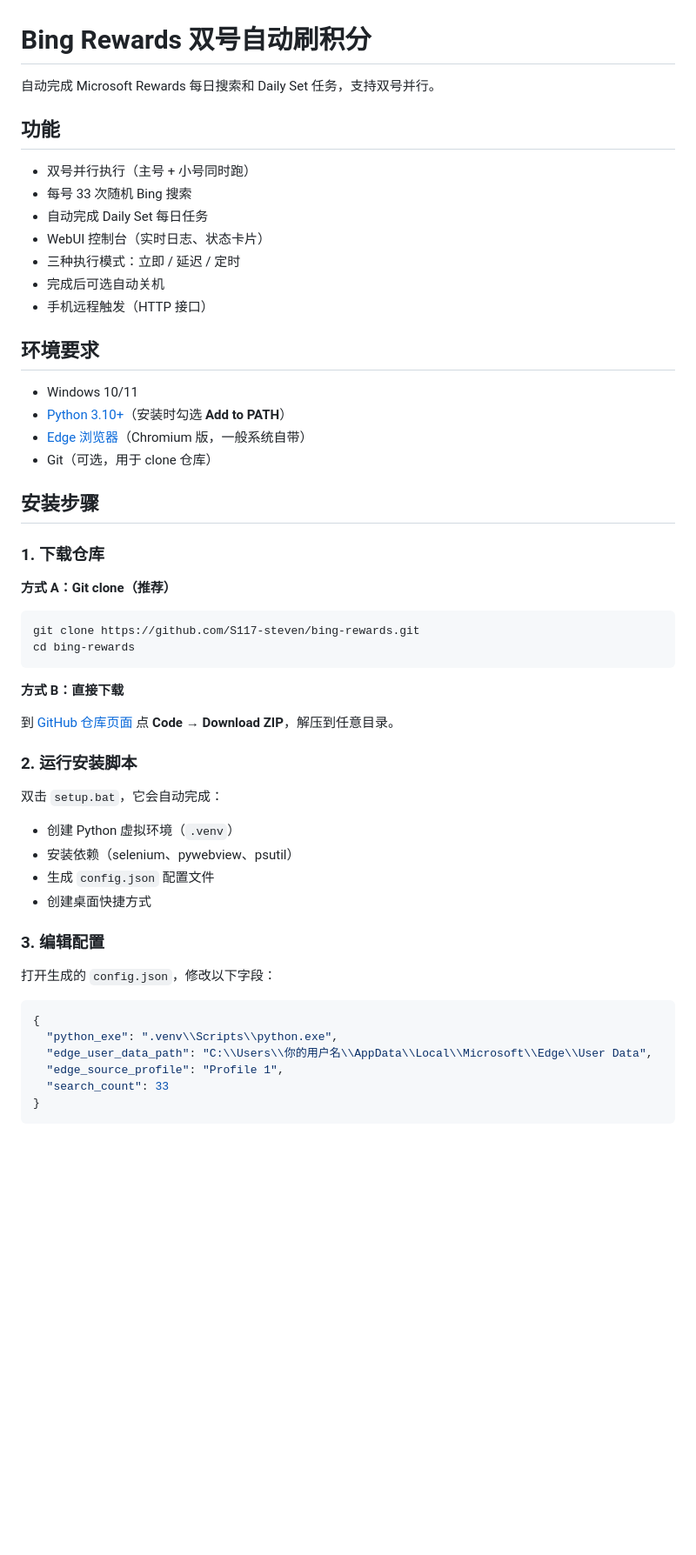
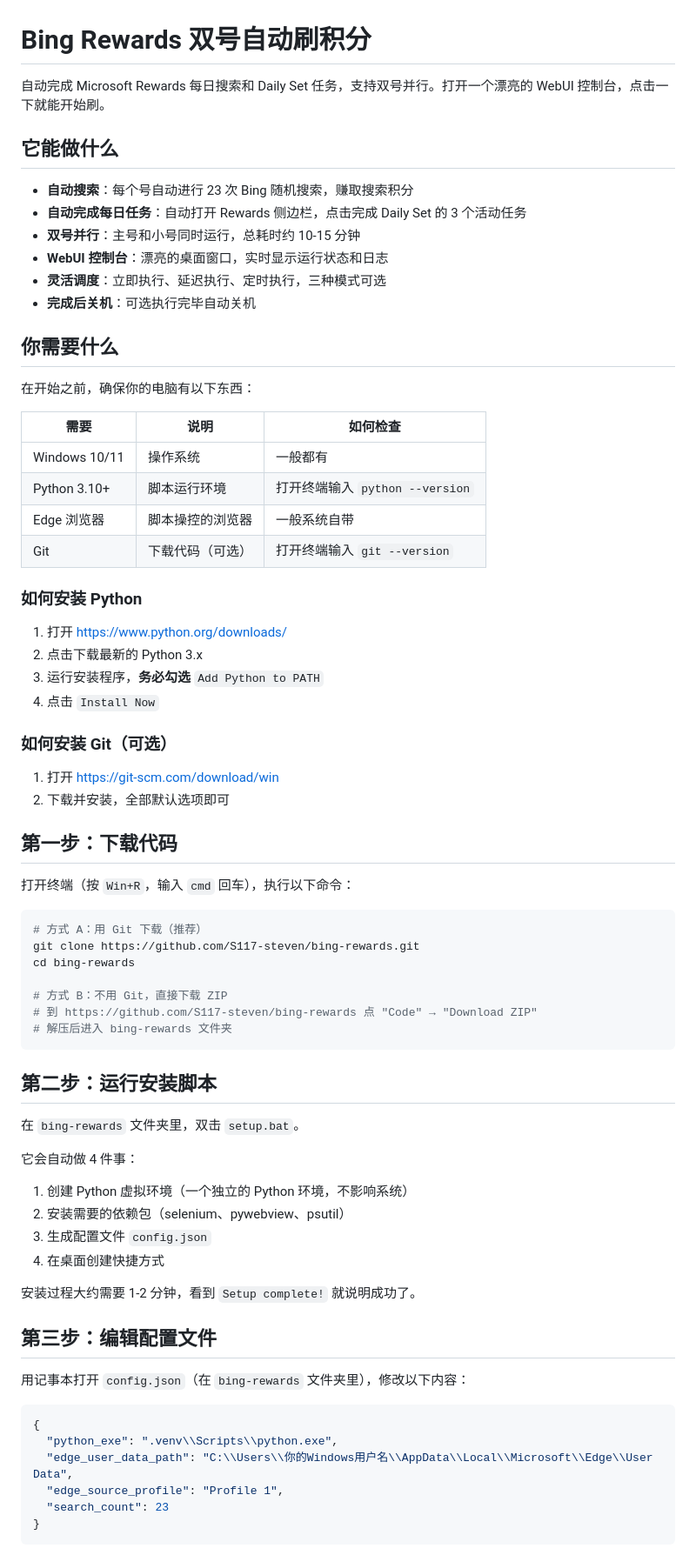
Before and after one commit to S117-steven/bing-rewards, a Markdown page: README.md, the part around one of its changes. Shown at 87% size. Drawn GitHub-style; blank space fills up the shorter version.

Commit message:
docs: rewrite README as beginner-friendly step-by-step tutorial

````diff
--- a/README.md
+++ b/README.md
@@ -1,58 +1,75 @@
 # Bing Rewards 双号自动刷积分
 
-自动完成 Microsoft Rewards 每日搜索和 Daily Set 任务，支持双号并行。
+自动完成 Microsoft Rewards 每日搜索和 Daily Set 任务，支持双号并行。打开一个漂亮的 WebUI 控制台，点击一下就能开始刷。
 
-## 功能
+## 它能做什么
 
-- 双号并行执行（主号 + 小号同时跑）
-- 每号 33 次随机 Bing 搜索
-- 自动完成 Daily Set 每日任务
-- WebUI 控制台（实时日志、状态卡片）
-- 三种执行模式：立即 / 延迟 / 定时
-- 完成后可选自动关机
-- 手机远程触发（HTTP 接口）
+- **自动搜索**：每个号自动进行 23 次 Bing 随机搜索，赚取搜索积分
+- **自动完成每日任务**：自动打开 Rewards 侧边栏，点击完成 Daily Set 的 3 个活动任务
+- **双号并行**：主号和小号同时运行，总耗时约 10-15 分钟
+- **WebUI 控制台**：漂亮的桌面窗口，实时显示运行状态和日志
+- **灵活调度**：立即执行、延迟执行、定时执行，三种模式可选
+- **完成后关机**：可选执行完毕自动关机
 
-## 环境要求
+## 你需要什么
 
-- Windows 10/11
-- [Python 3.10+](https://www.python.org/downloads/)（安装时勾选 **Add to PATH**）
-- [Edge 浏览器](https://www.microsoft.com/edge)（Chromium 版，一般系统自带）
-- Git（可选，用于 clone 仓库）
+在开始之前，确保你的电脑有以下东西：
 
-## 安装步骤
+| 需要 | 说明 | 如何检查 |
+|------|------|----------|
+| Windows 10/11 | 操作系统 | 一般都有 |
+| Python 3.10+ | 脚本运行环境 | 打开终端输入 `python --version` |
+| Edge 浏览器 | 脚本操控的浏览器 | 一般系统自带 |
+| Git | 下载代码（可选） | 打开终端输入 `git --version` |
 
-### 1. 下载仓库
+### 如何安装 Python
 
-**方式 A：Git clone（推荐）**
+1. 打开 https://www.python.org/downloads/
+2. 点击下载最新的 Python 3.x
+3. 运行安装程序，**务必勾选** `Add Python to PATH`
+4. 点击 `Install Now`
+
+### 如何安装 Git（可选）
+
+1. 打开 https://git-scm.com/download/win
+2. 下载并安装，全部默认选项即可
+
+## 第一步：下载代码
+
+打开终端（按 `Win+R`，输入 `cmd` 回车），执行以下命令：
 
 ```bash
+# 方式 A：用 Git 下载（推荐）
 git clone https://github.com/S117-steven/bing-rewards.git
 cd bing-rewards
+
+# 方式 B：不用 Git，直接下载 ZIP
+# 到 https://github.com/S117-steven/bing-rewards 点 "Code" → "Download ZIP"
+# 解压后进入 bing-rewards 文件夹
 ```
 
-**方式 B：直接下载**
+## 第二步：运行安装脚本
 
-到 [GitHub 仓库页面](https://github.com/S117-steven/bing-rewards) 点 **Code → Download ZIP**，解压到任意目录。
+在 `bing-rewards` 文件夹里，双击 `setup.bat`。
 
-### 2. 运行安装脚本
+它会自动做 4 件事：
+1. 创建 Python 虚拟环境（一个独立的 Python 环境，不影响系统）
+2. 安装需要的依赖包（selenium、pywebview、psutil）
+3. 生成配置文件 `config.json`
+4. 在桌面创建快捷方式
 
-双击 `setup.bat`，它会自动完成：
+安装过程大约需要 1-2 分钟，看到 `Setup complete!` 就说明成功了。
 
-- 创建 Python 虚拟环境（`.venv`）
-- 安装依赖（selenium、pywebview、psutil）
-- 生成 `config.json` 配置文件
-- 创建桌面快捷方式
+## 第三步：编辑配置文件
 
-### 3. 编辑配置
-
-打开生成的 `config.json`，修改以下字段：
+用记事本打开 `config.json`（在 `bing-rewards` 文件夹里），修改以下内容：
 
 ```json
 {
   "python_exe": ".venv\\Scripts\\python.exe",
-  "edge_user_data_path": "C:\\Users\\你的用户名\\AppData\\Local\\Microsoft\\Edge\\User Data",
+  "edge_user_data_path": "C:\\Users\\你的Windows用户名\\AppData\\Local\\Microsoft\\Edge\\User Data",
   "edge_source_profile": "Profile 1",
-  "search_count": 33
+  "search_count": 23
 }
 ```
 
````
Also changed, not shown: other parts of README.md (+78 -61 lines).
